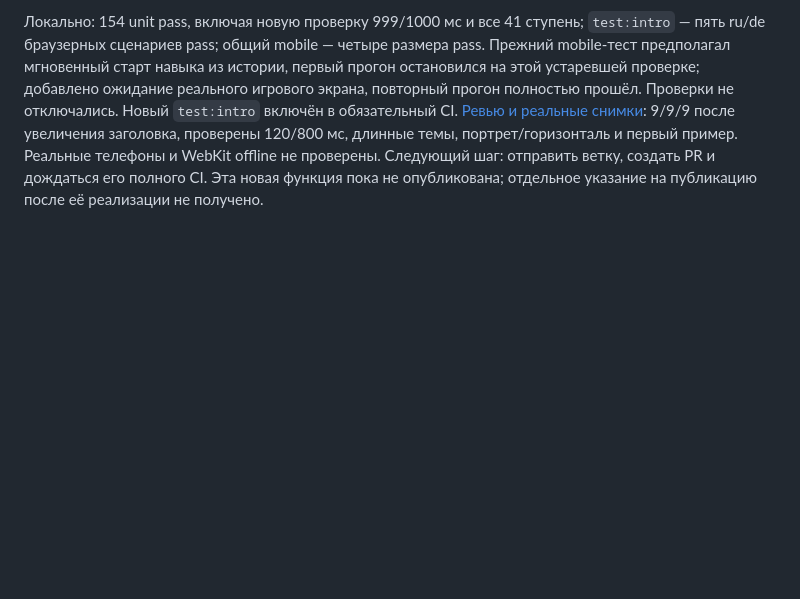
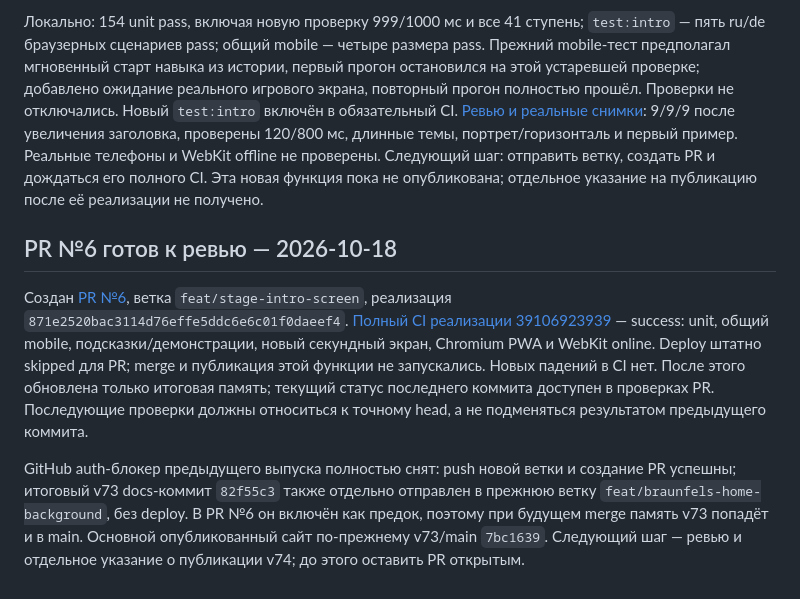
Before and after one commit to KonstantinGlazunov/Kapi, a Markdown page: docs/PROJECT_STATE.md, the part around the change. Drawn GitHub-style; blank space fills up the shorter version.

Commit message:
docs: record stage intro PR and successful full implementation CI

```diff
--- a/docs/PROJECT_STATE.md
+++ b/docs/PROJECT_STATE.md
@@ -147,3 +147,9 @@ HTTPS curl с включённым TLS после deploy подтвердил с
 Удалена домашняя плашка ступени. Новый `stageIntroScreen`: золотой знак, ступень/тема ru/de, существующий Капи на приглушённом фоне Braunfels, секундная полоса; затем автоматически первый пример. Все пользовательские входы в тренировку используют общий переход. Данные сессии и время ответа начинаются после заставки; повторные нажатия не удваивают сессию, смена экрана отменяет таймер. Защита импорта и обновления включает заставку. Кэш подготовлен как v74. Исходники: `dist/index.html`, `app.js`, `styles.css`, `sw.js`; контракт прокси/хранения не менялся. D014, USAGE и GAME_LOGIC обновлены.
 
 Локально: 154 unit pass, включая новую проверку 999/1000 мс и все 41 ступень; `test:intro` — пять ru/de браузерных сценариев pass; общий mobile — четыре размера pass. Прежний mobile-тест предполагал мгновенный старт навыка из истории, первый прогон остановился на этой устаревшей проверке; добавлено ожидание реального игрового экрана, повторный прогон полностью прошёл. Проверки не отключались. Новый `test:intro` включён в обязательный CI. [Ревью и реальные снимки](reviews/stage-intro/REVIEW.md): 9/9/9 после увеличения заголовка, проверены 120/800 мс, длинные темы, портрет/горизонталь и первый пример. Реальные телефоны и WebKit offline не проверены. Следующий шаг: отправить ветку, создать PR и дождаться его полного CI. Эта новая функция пока не опубликована; отдельное указание на публикацию после её реализации не получено.
+
+## PR №6 готов к ревью — 2026-10-18
+
+Создан [PR №6](https://github.com/KonstantinGlazunov/Kapi/pull/6), ветка `feat/stage-intro-screen`, реализация `871e2520bac3114d76effe5ddc6e6c01f0daeef4`. [Полный CI реализации 39106923939](https://github.com/KonstantinGlazunov/Kapi/actions/runs/39106923939) — success: unit, общий mobile, подсказки/демонстрации, новый секундный экран, Chromium PWA и WebKit online. Deploy штатно skipped для PR; merge и публикация этой функции не запускались. Новых падений в CI нет. После этого обновлена только итоговая память; текущий статус последнего коммита доступен в проверках PR. Последующие проверки должны относиться к точному head, а не подменяться результатом предыдущего коммита.
+
+GitHub auth-блокер предыдущего выпуска полностью снят: push новой ветки и создание PR успешны; итоговый v73 docs-коммит `82f55c3` также отдельно отправлен в прежнюю ветку `feat/braunfels-home-background`, без deploy. В PR №6 он включён как предок, поэтому при будущем merge память v73 попадёт и в main. Основной опубликованный сайт по-прежнему v73/main `7bc1639`. Следующий шаг — ревью и отдельное указание о публикации v74; до этого оставить PR открытым.
```
